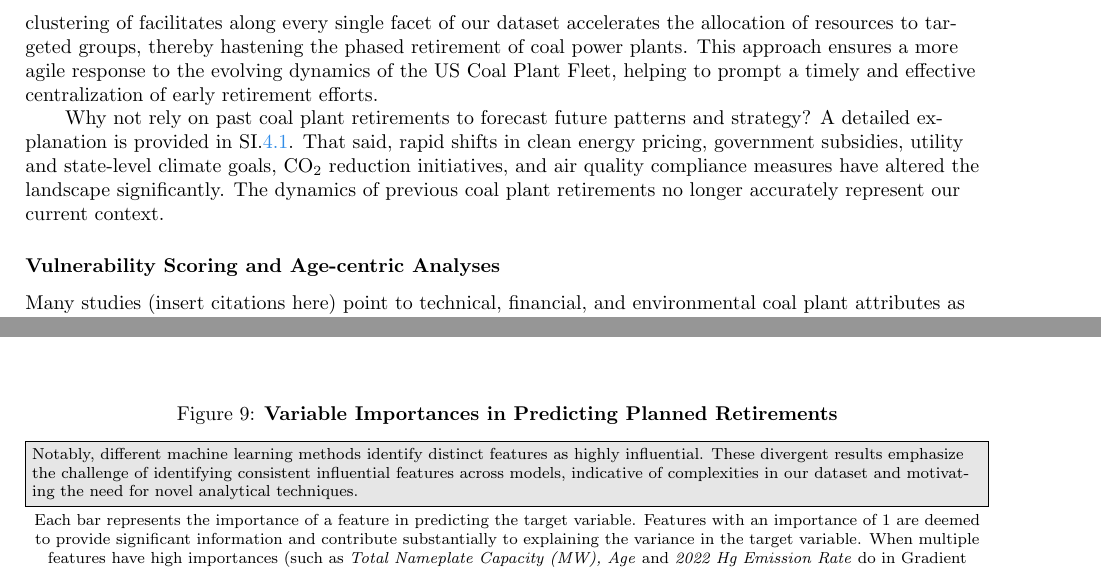
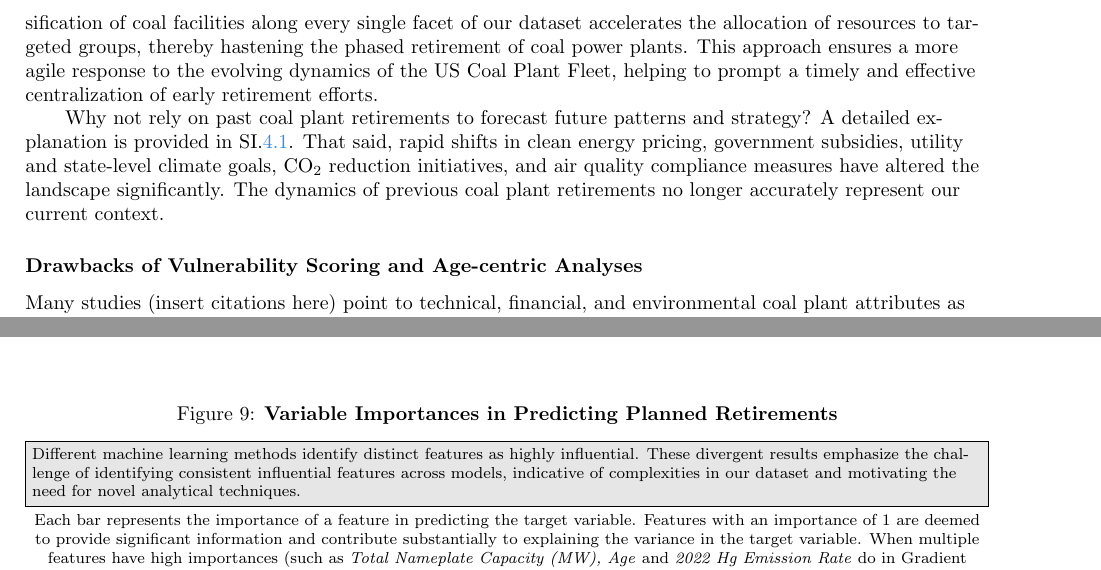
Before and after one commit to Krv-Analytics/coal_manuscript, a LaTeX document (main.tex, which reads FIG-MLscoring.tex, intro.tex): two parts of pages 3 and 12 of 15, joined at a grey line, cut so that both start at the same text. Compiled offline with pdfLaTeX.

Commit message:
additional changes to `results.tex` and paper ordering

```diff
--- a/FIG-MLscoring.tex
+++ b/FIG-MLscoring.tex
@@ -1,11 +1,11 @@
-\begin{figure}[htb]
+\begin{figure}[!ht]
     \centering
     \includesvg[inkscapelatex=false,width=\linewidth]{svg_figs/ml_featureImportance_accuracy.svg}
     \caption{\textbf{Variable Importances in Predicting Planned Retirements}}
     \medskip
     \footnotesize
     \highlight{
-        Notably, different machine learning methods identify distinct features as highly influential. These divergent results emphasize the challenge of identifying consistent influential features across models, indicative of complexities in our dataset and motivating the need for novel analytical techniques.
+        Different machine learning methods identify distinct features as highly influential. These divergent results emphasize the challenge of identifying consistent influential features across models, indicative of complexities in our dataset and motivating the need for novel analytical techniques.
     }
 
     \smallskip  % Added line skip here
--- a/intro.tex
+++ b/intro.tex
@@ -108,7 +108,7 @@ a nuanced perspective, allowing us to identify groups of plants that share commo
 This nuanced understanding is crucial for devising a centralized coal retirement strategy that accounts for the diversity and complexity inherent in the coal fleet.
 
 The need for expediency in devising a coal retirement strategy is paramount in addressing pressing environmental and economic concerns. As we aim to expedite retirements across the country,
-a multi-versal clustering of facilitates along every single facet of our dataset accelerates the allocation of resources to targeted groups, thereby hastening the phased retirement of
+a multi-versal classification of coal facilities along every single facet of our dataset accelerates the allocation of resources to targeted groups, thereby hastening the phased retirement of
 coal power plants. This approach ensures a more agile response to the evolving dynamics of the US Coal Plant Fleet, helping to prompt a timely and effective centralization of early retirement efforts.
 
 Why not rely on past coal plant retirements to forecast future patterns and strategy? A detailed explanation is provided in SI.\ref{subsec:changing-retirement-landscape}.
@@ -134,7 +134,7 @@ compliance measures have altered the landscape significantly. The dynamics of pr
     %  │  Drawbacks of Current Approaches   |
     %  ╰────────────────────────────────────╯
 
-\subsubsection*{Vulnerability Scoring and Age-centric Analyses}
+\subsubsection*{Drawbacks of Vulnerability Scoring and Age-centric Analyses}
 
 Many studies (insert citations here) point to technical, financial, and environmental
 coal plant attributes as a way to determine low hanging fruit and prioritize retirements, utilizing a composite vulnerability score that combines these factors to guide
```
Also changed, not shown: results.tex (+3 -5 lines), intro.tex (2 more changed lines).
